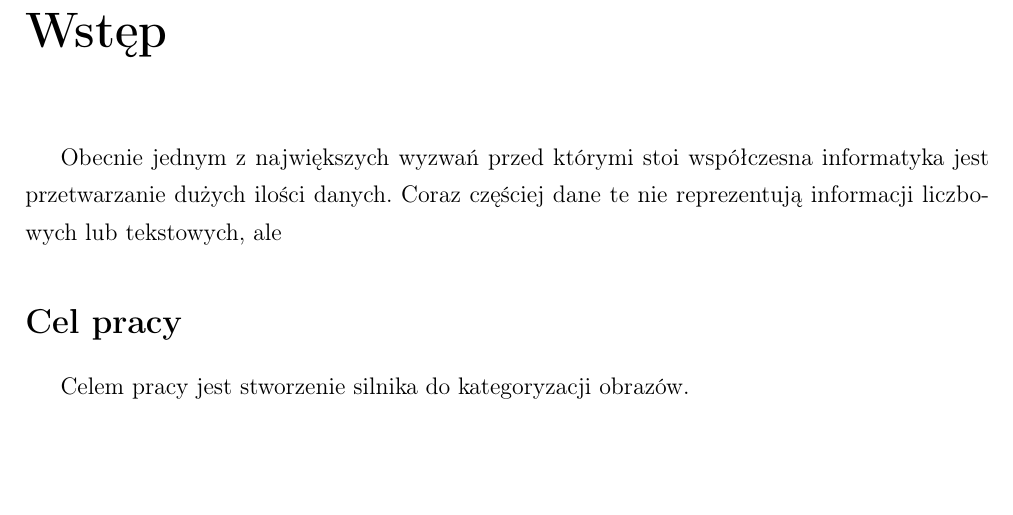
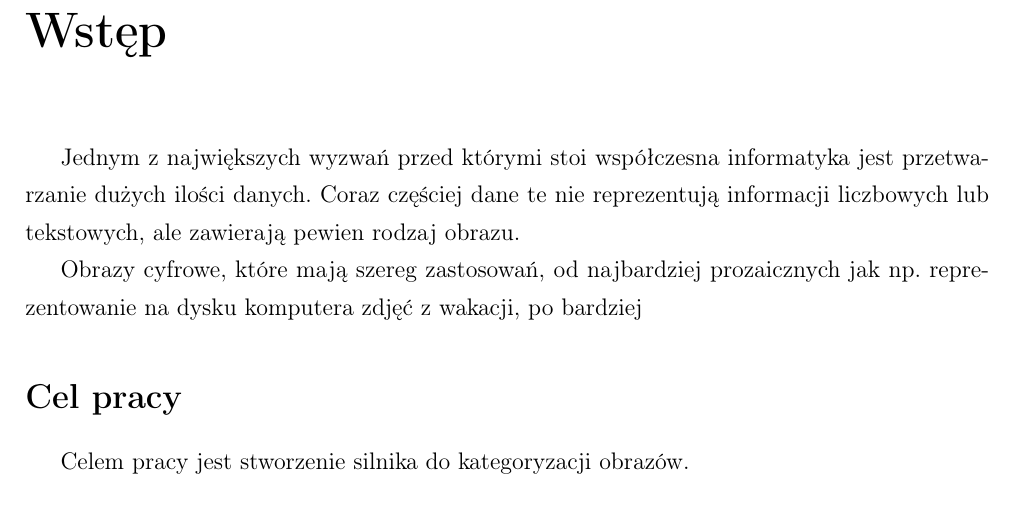
Before and after one commit to michalcichon/praca-magisterska, a LaTeX thesis (praca_magisterska.tex, which reads 00_wstep.tex): part of page 11 of 15, cut so that both start at the same text, the shorter picture padded with empty space. Compiled offline with pdfLaTeX.

Commit message:
00 Wstep: d/r

```diff
--- a/00_wstep.tex
+++ b/00_wstep.tex
@@ -1,6 +1,10 @@
 \chapter*{Wstęp}
+
+%TODO TEN WSTEP WYMAGA POPRAWEK
 \addcontentsline{toc}{chapter}{Wstęp}
-Obecnie jednym z największych wyzwań przed którymi stoi współczesna informatyka jest przetwarzanie dużych ilości danych. Coraz częściej dane te nie reprezentują informacji liczbowych lub tekstowych, ale
+Jednym z największych wyzwań przed którymi stoi współczesna informatyka jest przetwarzanie dużych ilości danych. Coraz częściej dane te nie reprezentują informacji liczbowych lub tekstowych, ale zawierają pewien rodzaj obrazu.
+
+Obrazy cyfrowe, które mają szereg zastosowań, od najbardziej prozaicznych jak np. reprezentowanie na dysku komputera zdjęć z wakacji, po bardziej
 
 \section*{Cel pracy}
 \addcontentsline{toc}{section}{Cel pracy}
```
Also changed, not shown: praca_magisterska.tex (+2 -0 lines), praca_magisterska.pdf.
